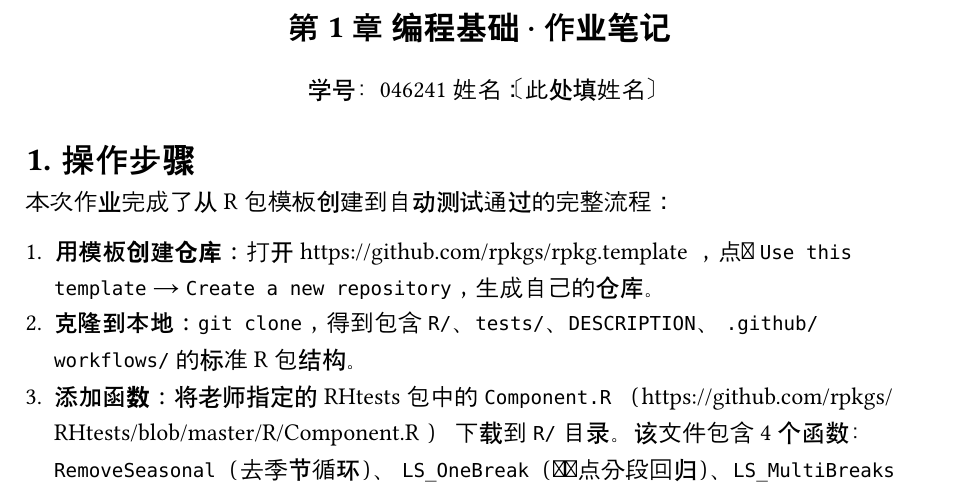
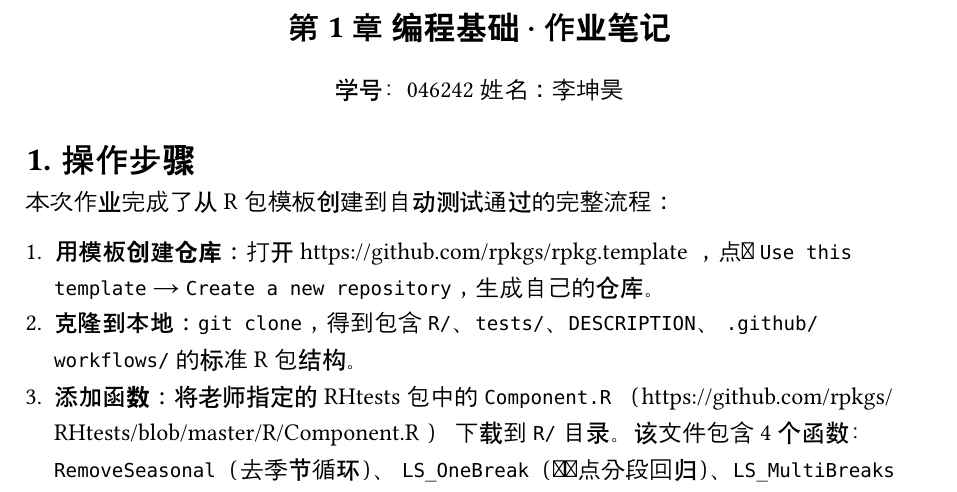
Before and after one commit to likunhao123/-, a Typst document (docs/homework_01.typ): part of page 1 of 2, cut so that both start at the same text. Compiled offline with Typst 0.15; a missing font is replaced by an installed copy or a similar font.

Commit message:
Fill in student name and rename homework PDF

```diff
--- a/docs/homework_01.typ
+++ b/docs/homework_01.typ
@@ -5,7 +5,7 @@
 #align(center)[
   #text(size: 16pt, weight: "bold")[第 1 章 编程基础 · 作业笔记]
 
-  学号：046241  姓名：〔此处填姓名〕
+  学号：046242  姓名：李坤昊
 ]
 
 = 操作步骤
```
Also changed, not shown: docs/046241_姓名.pdf (deleted), docs/046242_李坤昊.pdf (added).
